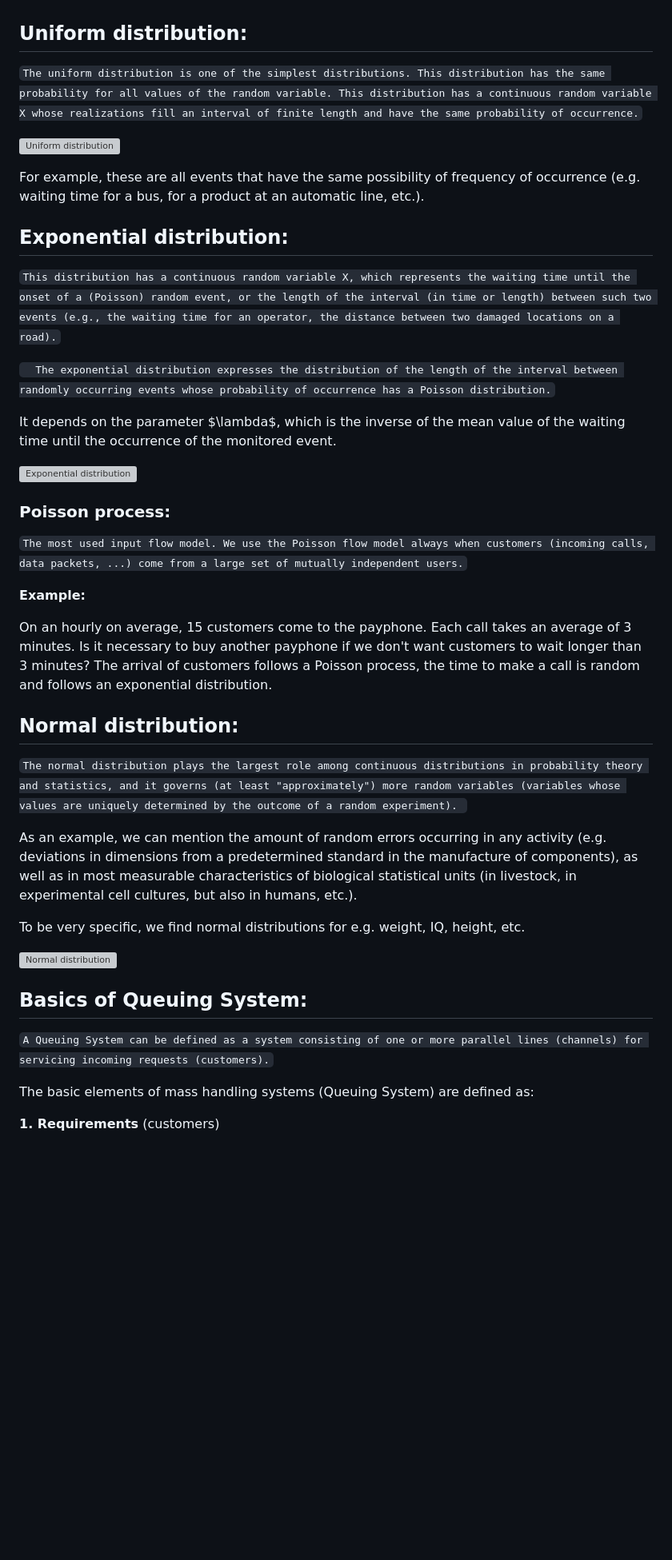
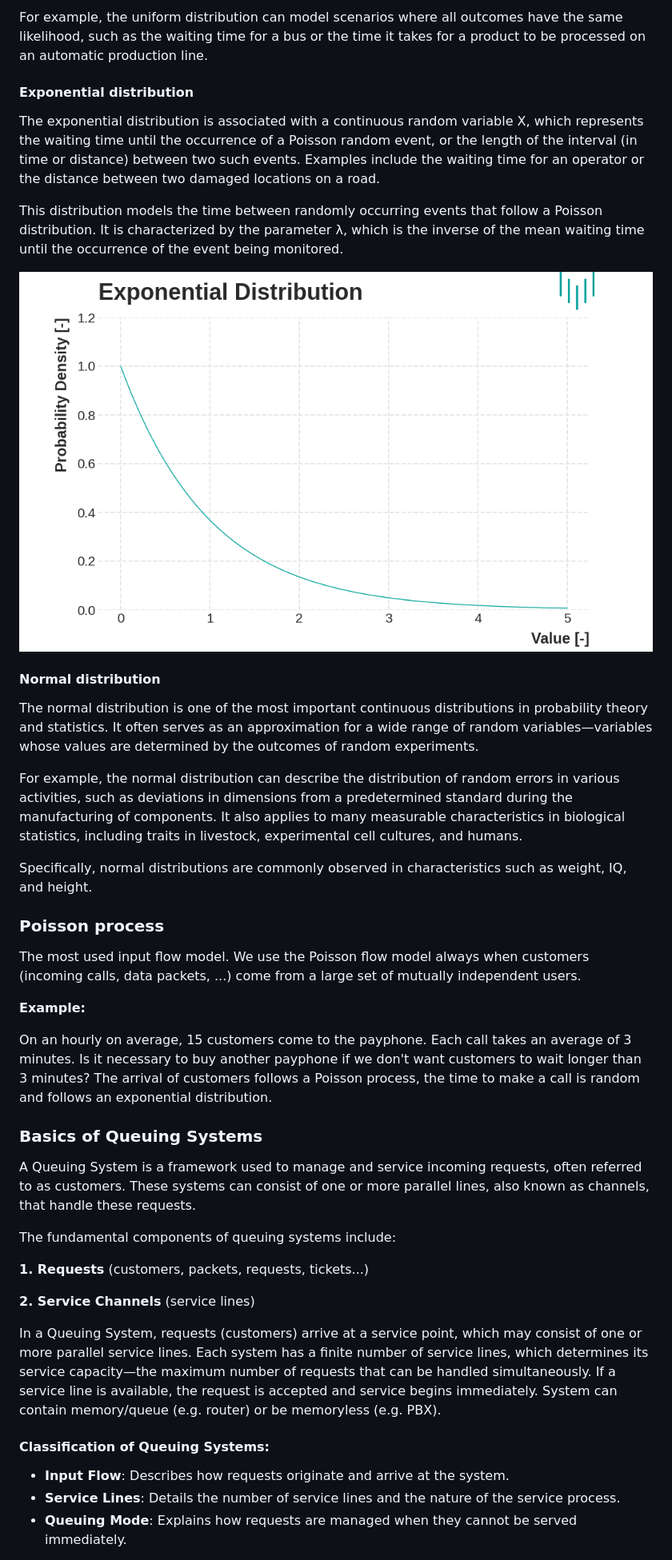
Before and after one commit to jrozhon/qos, a Markdown page: qos-02/README.md, the part around the change printed below. Shown: that part at 80% size. Rendered like a GitHub page; pictures changed too: qos-02/fig/exponential.png; blank space fills up the shorter version; grey boxes are pictures that could not be loaded.

Commit message:
02 readme
Signed-off-by: Jan Rozhon <jan@rozhon.eu>

````diff
--- a/qos-02/README.md
+++ b/qos-02/README.md
@@ -20,42 +32,45 @@ where x is the number of heads thrown (40), N is the number of throws (100), and
+For example, the uniform distribution can model scenarios where all outcomes have the same likelihood, such as the waiting time for a bus or the time it takes for a product to be processed on an automatic production line.
+
+#### Exponential distribution
+The exponential distribution is associated with a continuous random variable X, which represents the waiting time until the occurrence of a Poisson random event, or the length of the interval (in time or distance) between two such events. Examples include the waiting time for an operator or the distance between two damaged locations on a road.
+
+This distribution models the time between randomly occurring events that follow a Poisson distribution. It is characterized by the parameter λ, which is the inverse of the mean waiting time until the occurrence of the event being monitored.
+
+ ![Exponential distribution](fig/exponential.png)
 
 
-## Uniform distribution:
-```The uniform distribution is one of the simplest distributions. This distribution has the same probability for all values of the random variable. This distribution has a continuous random variable X whose realizations fill an interval of finite length and have the same probability of occurrence.```
 
- ![Uniform distribution](https://imgur.com/oH6daj7.png)
 
-For example, these are all events that have the same possibility of frequency of occurrence (e.g. waiting time for a bus, for a product at an automatic line, etc.).
+#### Normal distribution
+The normal distribution is one of the most important continuous distributions in probability theory and statistics. It often serves as an approximation for a wide range of random variables—variables whose values are determined by the outcomes of random experiments.
 
-## Exponential distribution:
-```This distribution has a continuous random variable X, which represents the waiting time until the onset of a (Poisson) random event, or the length of the interval (in time or length) between such two events (e.g., the waiting time for an operator, the distance between two damaged locations on a road).```
+For example, the normal distribution can describe the distribution of random errors in various activities, such as deviations in dimensions from a predetermined standard during the manufacturing of components. It also applies to many measurable characteristics in biological statistics, including traits in livestock, experimental cell cultures, and humans.
 
-```  The exponential distribution expresses the distribution of the length of the interval between randomly occurring events whose probability of occurrence has a Poisson distribution.```
+Specifically, normal distributions are commonly observed in characteristics such as weight, IQ, and height.
 
-It depends on the parameter $\lambda$, which is the inverse of the mean value of the waiting time until the occurrence of the monitored event.
+### Poisson process
 
- ![Exponential distribution](https://imgur.com/JqiSAHO.png)
-
-### Poisson process:
-```The most used input flow model. We use the Poisson flow model always when customers (incoming calls, data packets, ...) come from a large set of mutually independent users.```
+The most used input flow model. We use the Poisson flow model always when customers (incoming calls, data packets, ...) come from a large set of mutually independent users.
 
 **Example:**
 
 On an hourly on average, 15 customers come to the payphone. Each call takes an average of 3 minutes. Is it necessary to buy another payphone if we don't want customers to wait longer than 3 minutes? The arrival of customers follows a Poisson process, the time to make a call is random and follows an exponential distribution.
 
+### Basics of Queuing Systems
 
-## Normal distribution:
-```The normal distribution plays the largest role among continuous distributions in probability theory and statistics, and it governs (at least "approximately") more random variables (variables whose values are uniquely determined by the outcome of a random experiment). ```
+A Queuing System is a framework used to manage and service incoming requests, often referred to as customers. These systems can consist of one or more parallel lines, also known as channels, that handle these requests.
 
-As an example, we can mention the amount of random errors occurring in any activity (e.g. deviations in dimensions from a predetermined standard in the manufacture of components), as well as in most measurable characteristics of biological statistical units (in livestock, in experimental cell cultures, but also in humans, etc.).
+The fundamental components of queuing systems include:
 
-To be very specific, we find normal distributions for e.g. weight, IQ, height, etc.
+**1. Requests** (customers, packets, requests, tickets...)
 
- ![Normal distribution](https://imgur.com/xp3kOZz.png)
+**2. Service Channels** (service lines)
 
-## Basics of Queuing System:
-```A Queuing System can be defined as a system consisting of one or more parallel lines (channels) for servicing incoming requests (customers).```
+In a Queuing System, requests (customers) arrive at a service point, which may consist of one or more parallel service lines. Each system has a finite number of service lines, which determines its service capacity—the maximum number of requests that can be handled simultaneously. If a service line is available, the request is accepted and service begins immediately. System can contain memory/queue (e.g. router) or be memoryless (e.g. PBX).
 
-The basic elements of mass handling systems (Queuing System) are defined as:
+#### Classification of Queuing Systems:
 
-**1. Requirements** (customers)
+- **Input Flow**: Describes how requests originate and arrive at the system.
+- **Service Lines**: Details the number of service lines and the nature of the service process.
+- **Queuing Mode**: Explains how requests are managed when they cannot be served immediately.
 
````
Also changed, not shown: other parts of qos-02/README.md (+35 -31 lines), qos-02/fig/heights.png (deleted), qos-02/fig/math.png (deleted), qos-02/fig/normal.png (deleted), qos-02/fig/stepped.png (deleted), qos-02/fig/uniform.png.
